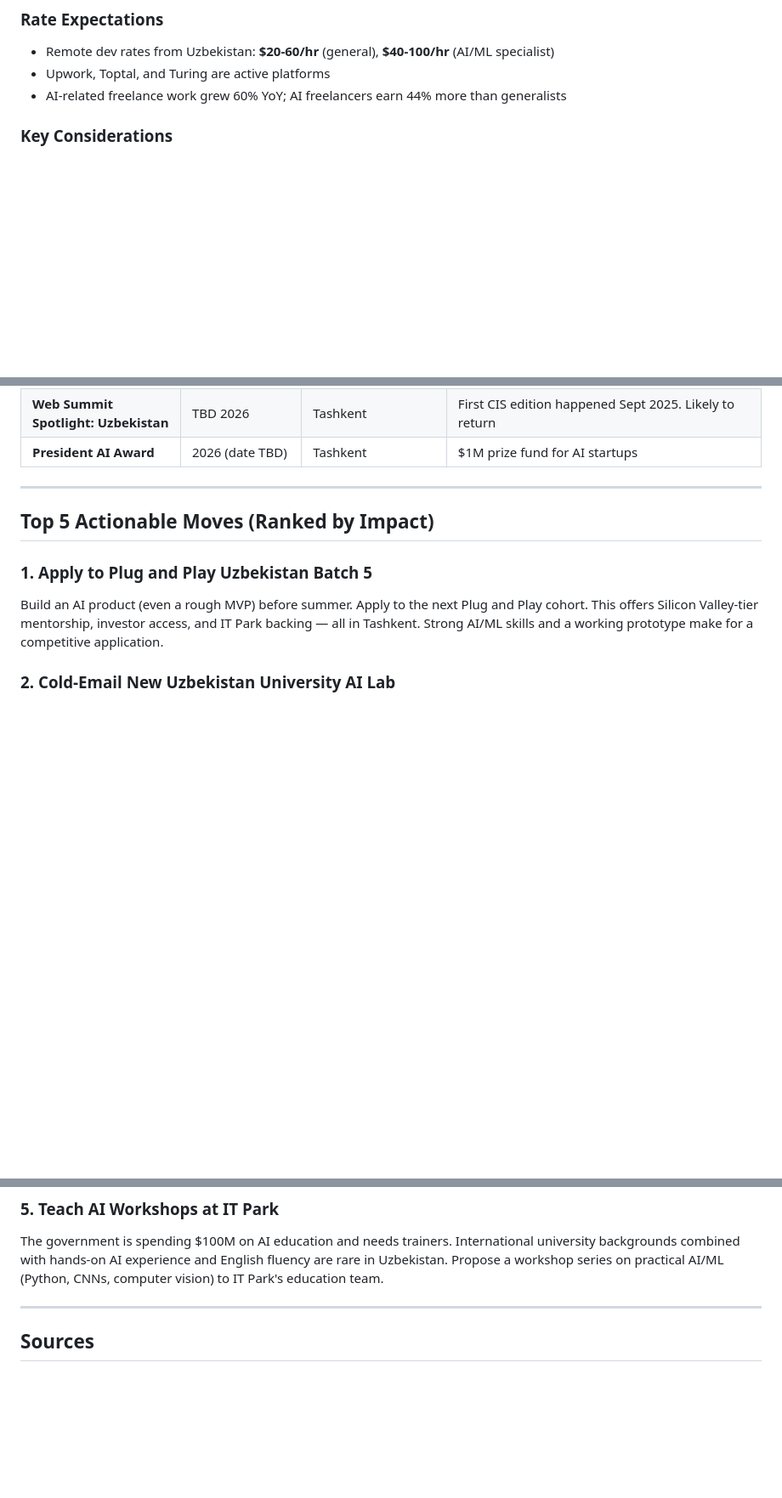
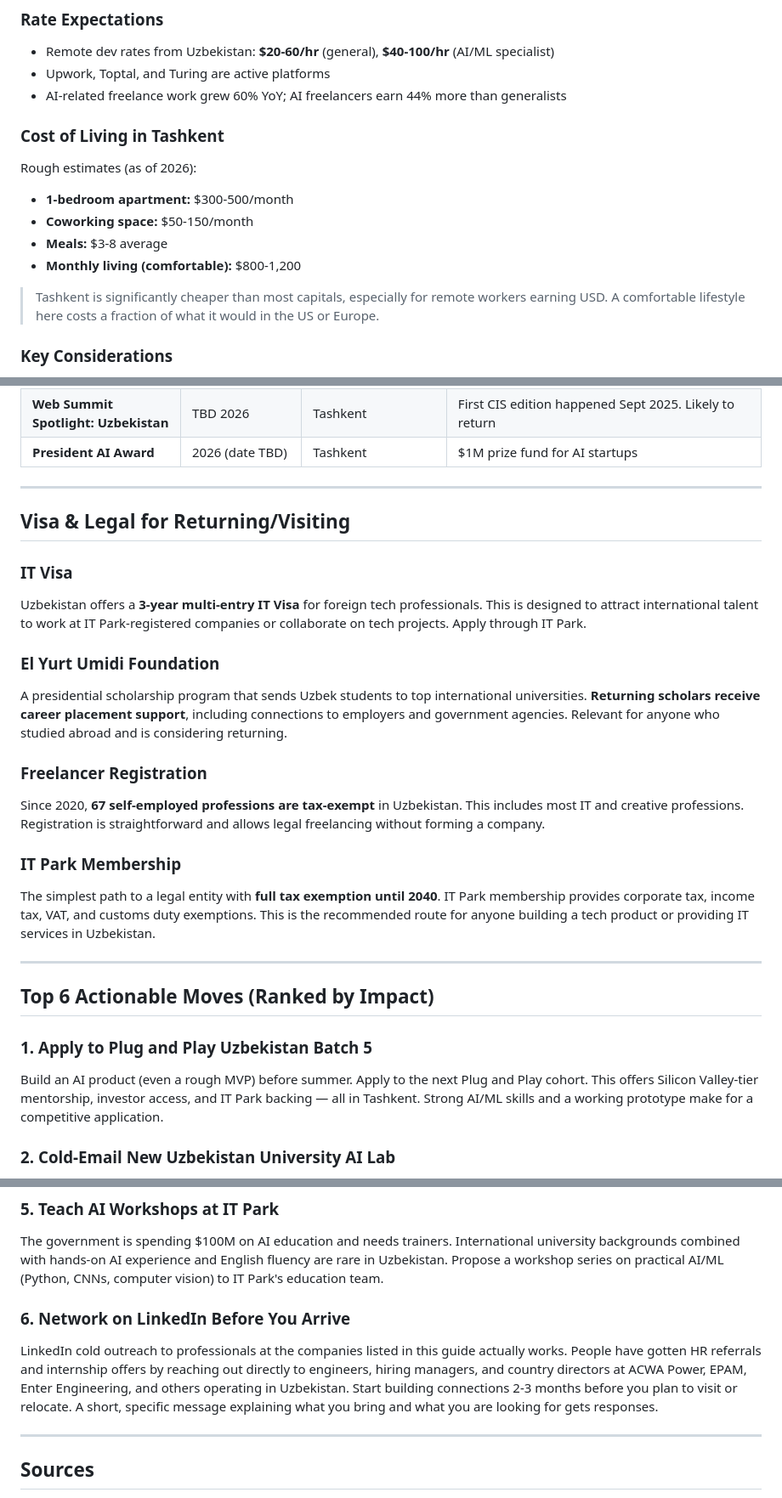
Before and after one commit to AkbarDevop/ai-job-agent, a Markdown page: uzbekistan-tech-ecosystem-guide-2026.md, 3 parts joined by grey strips. Shown at 85% size. GitHub-like rendering; blank space fills up the shorter version.

```diff
--- a/uzbekistan-tech-ecosystem-guide-2026.md
+++ b/uzbekistan-tech-ecosystem-guide-2026.md
@@ -105,6 +150,15 @@ Uzbekistan has a growing remote work infrastructure. Key platforms listing Uzbek
 - Remote dev rates from Uzbekistan: **$20-60/hr** (general), **$40-100/hr** (AI/ML specialist)
 - Upwork, Toptal, and Turing are active platforms
 - AI-related freelance work grew 60% YoY; AI freelancers earn 44% more than generalists
+
+### Cost of Living in Tashkent
+Rough estimates (as of 2026):
+- **1-bedroom apartment:** $300-500/month
+- **Coworking space:** $50-150/month
+- **Meals:** $3-8 average
+- **Monthly living (comfortable):** $800-1,200
+
+> Tashkent is significantly cheaper than most capitals, especially for remote workers earning USD. A comfortable lifestyle here costs a fraction of what it would in the US or Europe.
 
 ### Key Considerations
 - **Time zone:** Tashkent is UTC+5 (11-14 hours ahead of US Pacific/Eastern). Overlap with US East Coast: ~6-9 AM Tashkent = evening US ET. This makes async work or early-morning sync calls viable
@@ -212,7 +266,23 @@ Uzbekistan has a growing remote work infrastructure. Key platforms listing Uzbek
 
 ---
 
-## Top 5 Actionable Moves (Ranked by Impact)
+## Visa & Legal for Returning/Visiting
+
+### IT Visa
+Uzbekistan offers a **3-year multi-entry IT Visa** for foreign tech professionals. This is designed to attract international talent to work at IT Park-registered companies or collaborate on tech projects. Apply through IT Park.
+
+### El Yurt Umidi Foundation
+A presidential scholarship program that sends Uzbek students to top international universities. **Returning scholars receive career placement support**, including connections to employers and government agencies. Relevant for anyone who studied abroad and is considering returning.
+
+### Freelancer Registration
+Since 2020, **67 self-employed professions are tax-exempt** in Uzbekistan. This includes most IT and creative professions. Registration is straightforward and allows legal freelancing without forming a company.
+
+### IT Park Membership
+The simplest path to a legal entity with **full tax exemption until 2040**. IT Park membership provides corporate tax, income tax, VAT, and customs duty exemptions. This is the recommended route for anyone building a tech product or providing IT services in Uzbekistan.
+
+---
+
+## Top 6 Actionable Moves (Ranked by Impact)
 
 ### 1. Apply to Plug and Play Uzbekistan Batch 5
 Build an AI product (even a rough MVP) before summer. Apply to the next Plug and Play cohort. This offers Silicon Valley-tier mentorship, investor access, and IT Park backing — all in Tashkent. Strong AI/ML skills and a working prototype make for a competitive application.
@@ -228,6 +298,9 @@ Network with founders, investors, and tech professionals. Speaker applications m
 
 ### 5. Teach AI Workshops at IT Park
 The government is spending $100M on AI education and needs trainers. International university backgrounds combined with hands-on AI experience and English fluency are rare in Uzbekistan. Propose a workshop series on practical AI/ML (Python, CNNs, computer vision) to IT Park's education team.
+
+### 6. Network on LinkedIn Before You Arrive
+LinkedIn cold outreach to professionals at the companies listed in this guide actually works. People have gotten HR referrals and internship offers by reaching out directly to engineers, hiring managers, and country directors at ACWA Power, EPAM, Enter Engineering, and others operating in Uzbekistan. Start building connections 2-3 months before you plan to visit or relocate. A short, specific message explaining what you bring and what you are looking for gets responses.
 
 ---
 
```
Also changed, not shown: other parts of uzbekistan-tech-ecosystem-guide-2026.md (+45 -0 lines).
